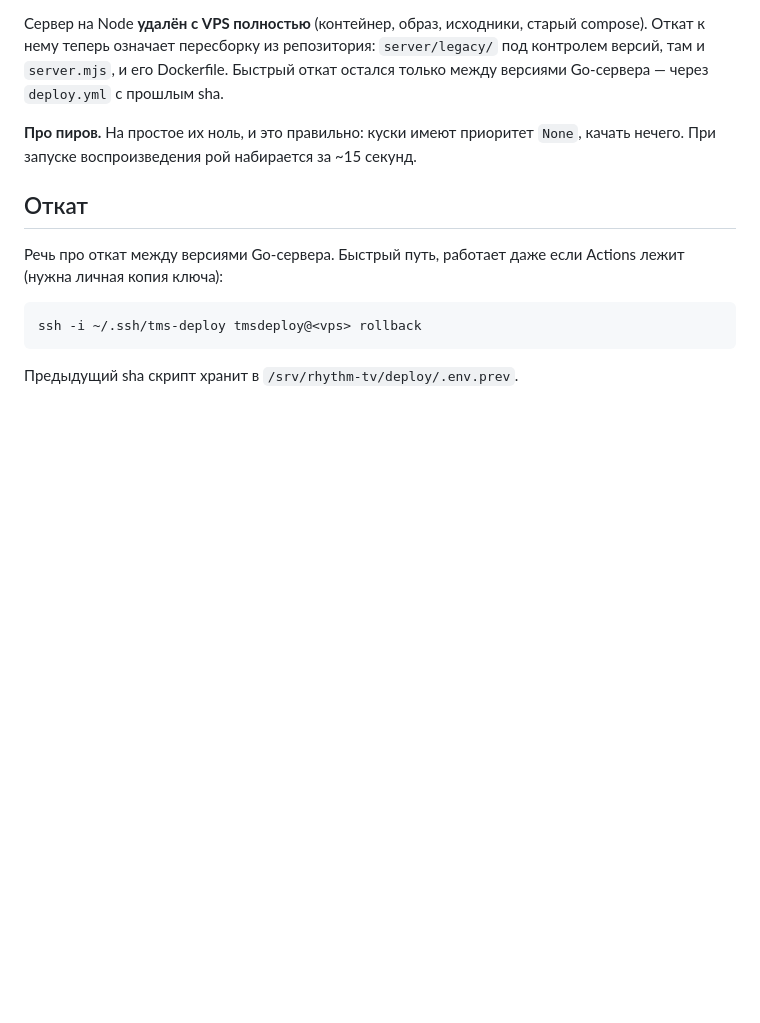
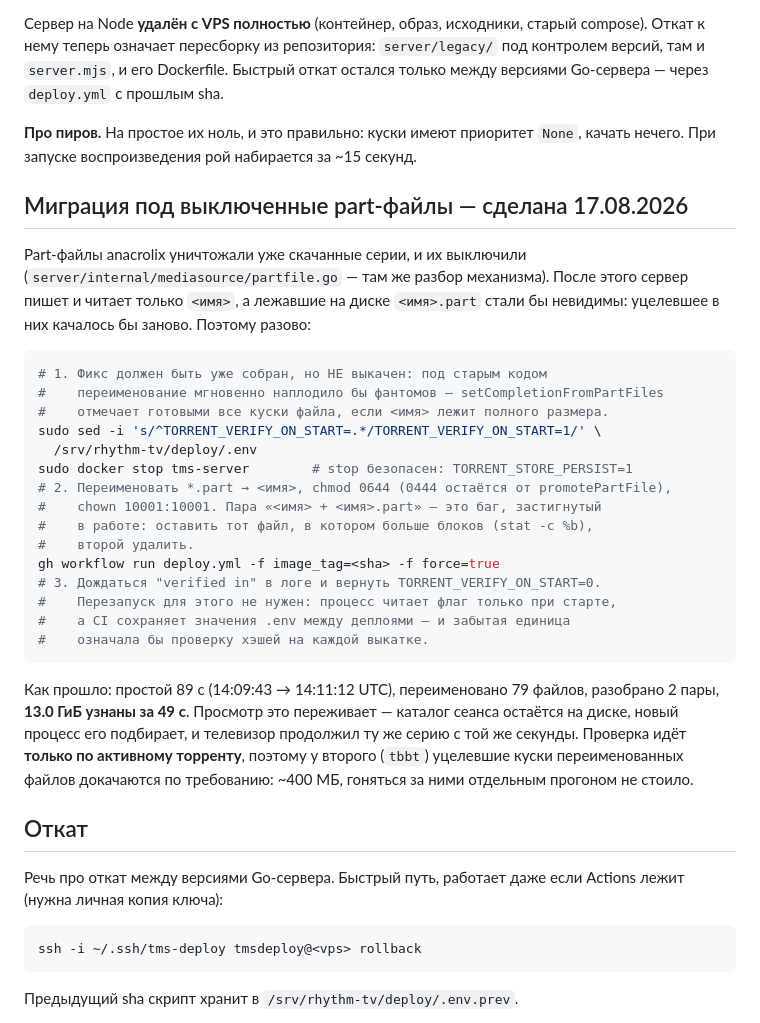
Before and after one commit to hypertonyc/rhythm-tv, a Markdown page: deploy/README.md, the part around the change. GitHub-like rendering; blank space fills up the shorter version.

Commit message:
docs: миграция хранилища под выключенные part-файлы

````diff
--- a/deploy/README.md
+++ b/deploy/README.md
@@ -185,6 +185,39 @@ gh workflow run deploy.yml -f image_tag=<sha>
 **Про пиров.** На простое их ноль, и это правильно: куски имеют приоритет
 `None`, качать нечего. При запуске воспроизведения рой набирается за ~15 секунд.
 
+## Миграция под выключенные part-файлы — сделана 17.08.2026
+
+Part-файлы anacrolix уничтожали уже скачанные серии, и их выключили
+(`server/internal/mediasource/partfile.go` — там же разбор механизма). После
+этого сервер пишет и читает только `<имя>`, а лежавшие на диске `<имя>.part`
+стали бы невидимы: уцелевшее в них качалось бы заново. Поэтому разово:
+
+```sh
+# 1. Фикс должен быть уже собран, но НЕ выкачен: под старым кодом
+#    переименование мгновенно наплодило бы фантомов — setCompletionFromPartFiles
+#    отмечает готовыми все куски файла, если <имя> лежит полного размера.
+sudo sed -i 's/^TORRENT_VERIFY_ON_START=.*/TORRENT_VERIFY_ON_START=1/' \
+  /srv/rhythm-tv/deploy/.env
+sudo docker stop tms-server        # stop безопасен: TORRENT_STORE_PERSIST=1
+# 2. Переименовать *.part → <имя>, chmod 0644 (0444 остаётся от promotePartFile),
+#    chown 10001:10001. Пара «<имя> + <имя>.part» — это баг, застигнутый
+#    в работе: оставить тот файл, в котором больше блоков (stat -c %b),
+#    второй удалить.
+gh workflow run deploy.yml -f image_tag=<sha> -f force=true
+# 3. Дождаться "verified in" в логе и вернуть TORRENT_VERIFY_ON_START=0.
+#    Перезапуск для этого не нужен: процесс читает флаг только при старте,
+#    а CI сохраняет значения .env между деплоями — и забытая единица
+#    означала бы проверку хэшей на каждой выкатке.
+```
+
+Как прошло: простой 89 с (14:09:43 → 14:11:12 UTC), переименовано 79 файлов,
+разобрано 2 пары, **13.0 ГиБ узнаны за 49 с**. Просмотр это переживает —
+каталог сеанса остаётся на диске, новый процесс его подбирает, и телевизор
+продолжил ту же серию с той же секунды. Проверка идёт **только по активному
+торренту**, поэтому у второго (`tbbt`) уцелевшие куски переименованных файлов
+докачаются по требованию: ~400 МБ, гоняться за ними отдельным прогоном
+не стоило.
+
 ## Откат
 
 Речь про откат между версиями Go-сервера. Быстрый путь, работает даже
````
